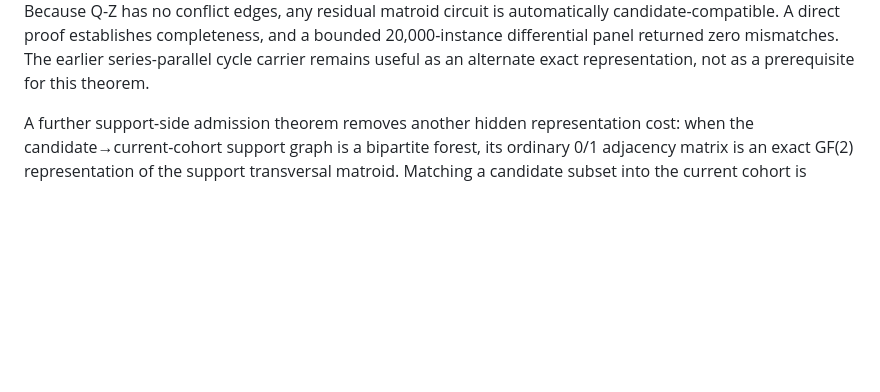
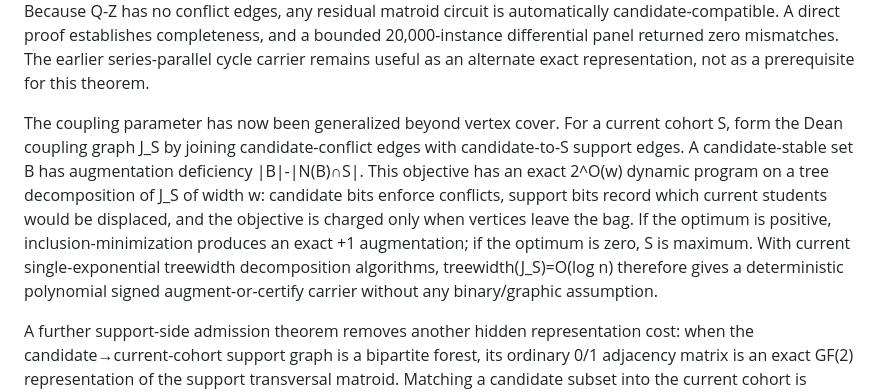
Before and after one commit to redogit/redogit, a Markdown page: README.md, the part around the change. GitHub-like rendering; blank space fills up the shorter version.

Commit message:
Update profile with logarithmic coupling-width Dean carrier

```diff
--- a/README.md
+++ b/README.md
@@ -104,6 +104,8 @@ The support-carrier discovery cost is now explicitly charged rather than assumed
 The rejected support branch is now constructive too. Every active support minor remains a gammoid. Within gammoids, binary and graphic coincide, so one-element deletion or contraction can be guided by repeated polynomial graphic-recognition tests. Continuing the smallest surviving non-graphic move reaches a minor-minimal nonbinary gammoid; Tutte's excluded-minor theorem identifies the terminal obstruction as U2,4. The four surviving elements and the exact delete/contract trace are retained as a Homeward-recoverable support certificate.
 
 The log-conflict-cover carrier is now stronger than its first series-parallel formulation. If the candidate-conflict graph has a vertex cover Z of size O(log n), **no binary/graphic support assumption is needed**: enumerate the signed independent choices A⊆Z, delete only outside candidates conflicting with A, contract A in the Dean support transversal matroid, and test the remaining outside set for dependence using exact matching rank. Because Q-Z has no conflict edges, any residual matroid circuit is automatically candidate-compatible. A direct proof establishes completeness, and a bounded 20,000-instance differential panel returned zero mismatches. The earlier series-parallel cycle carrier remains useful as an alternate exact representation, not as a prerequisite for this theorem.
+
+The coupling parameter has now been generalized beyond vertex cover. For a current cohort S, form the Dean coupling graph J_S by joining candidate-conflict edges with candidate-to-S support edges. A candidate-stable set B has augmentation deficiency |B|-|N(B)∩S|. This objective has an exact 2^O(w) dynamic program on a tree decomposition of J_S of width w: candidate bits enforce conflicts, support bits record which current students would be displaced, and the objective is charged only when vertices leave the bag. If the optimum is positive, inclusion-minimization produces an exact +1 augmentation; if the optimum is zero, S is maximum. With current single-exponential treewidth decomposition algorithms, treewidth(J_S)=O(log n) therefore gives a deterministic polynomial signed augment-or-certify carrier without any binary/graphic assumption.
 
 A further support-side admission theorem removes another hidden representation cost: when the candidate→current-cohort support graph is a bipartite forest, its ordinary 0/1 adjacency matrix is an exact GF(2) representation of the support transversal matroid. Matching a candidate subset into the current cohort is equivalent to linear independence of its adjacency columns; uniqueness of perfect matchings in a forest prevents determinant cancellation. This lets the binary signed carrier operate directly on original Dean relations for that family.
 
```
